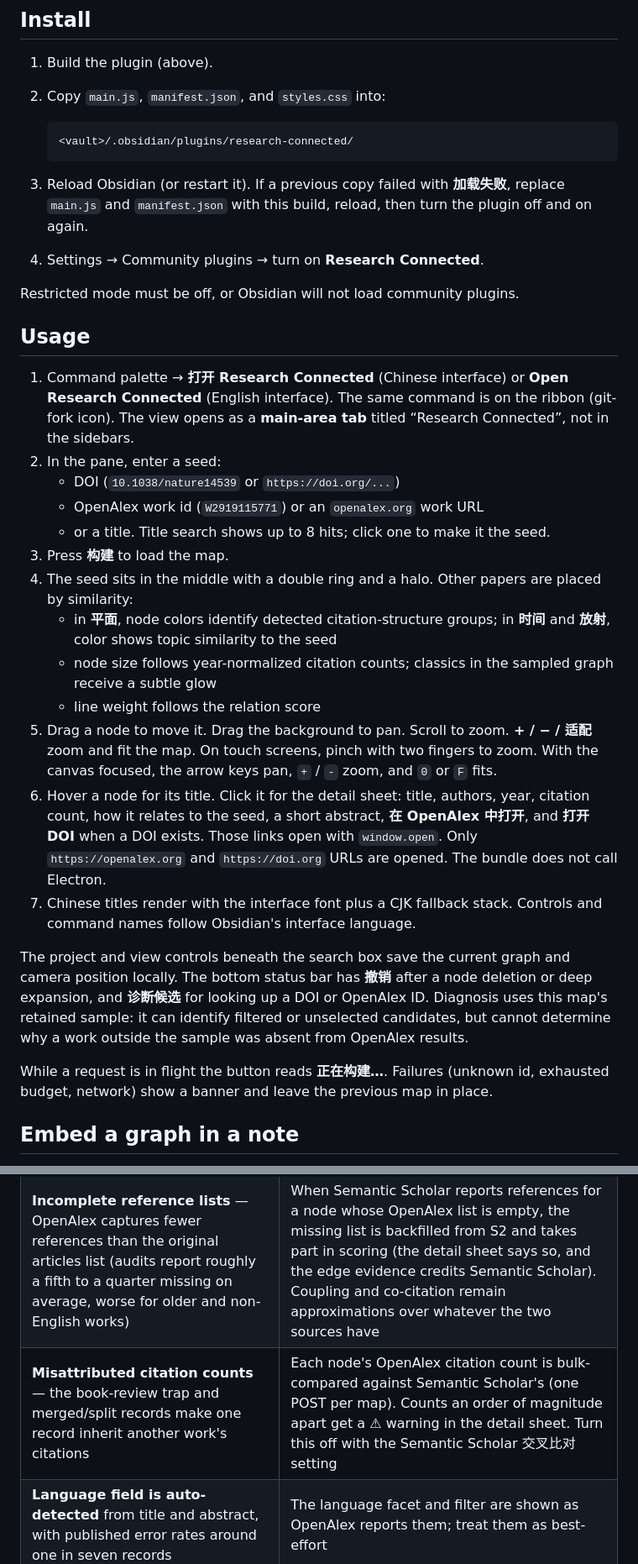
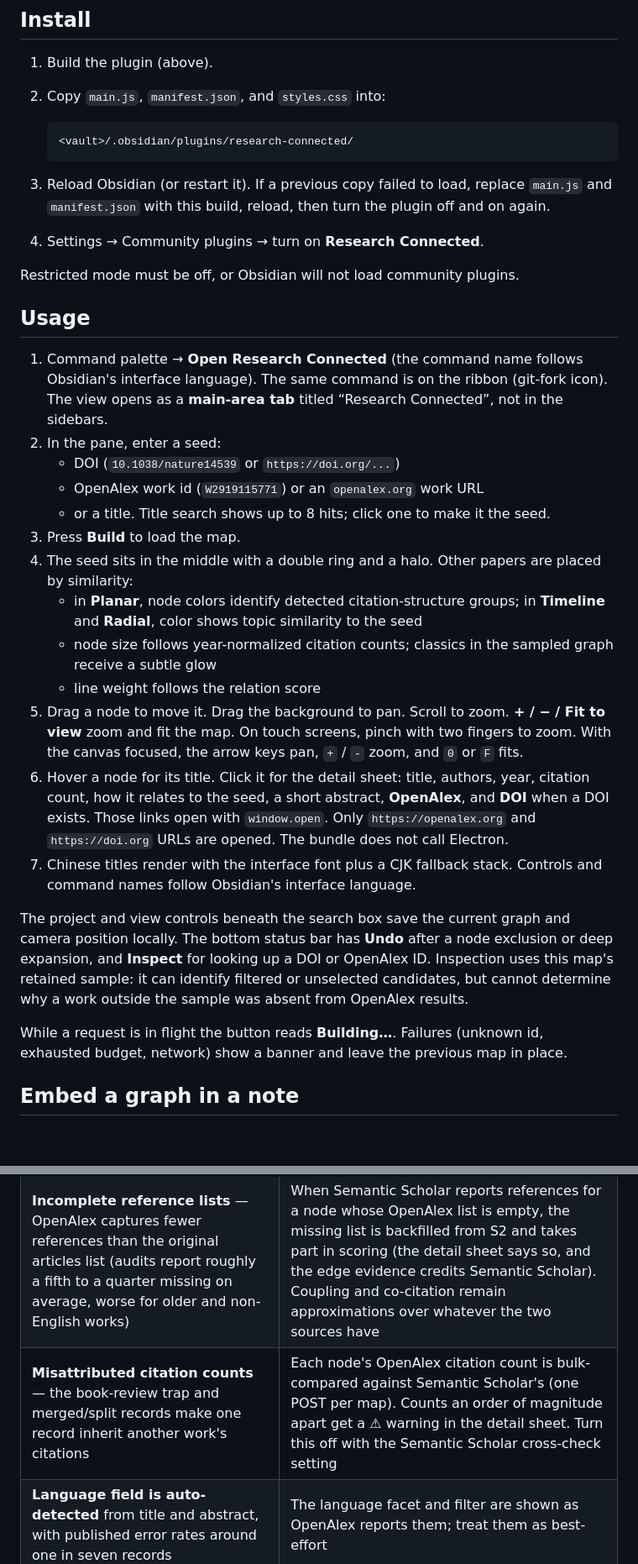
Before and after one commit to Abe-Junwei/research-connected, a Markdown page: README.md, 2 parts joined by grey strips. Shown at 84% size. GitHub-like rendering; blank space fills up the shorter version.

````diff
--- a/README.md
+++ b/README.md
@@ -58,33 +58,33 @@ Loadable plugin files:
    <vault>/.obsidian/plugins/research-connected/
    ```
 
-3. Reload Obsidian (or restart it). If a previous copy failed with **加载失败**, replace `main.js` and `manifest.json` with this build, reload, then turn the plugin off and on again.
+3. Reload Obsidian (or restart it). If a previous copy failed to load, replace `main.js` and `manifest.json` with this build, reload, then turn the plugin off and on again.
 4. Settings → Community plugins → turn on **Research Connected**.
 
 Restricted mode must be off, or Obsidian will not load community plugins.
 
 ## Usage
 
-1. Command palette → **打开 Research Connected** (Chinese interface) or **Open Research Connected** (English interface).
+1. Command palette → **Open Research Connected** (the command name follows Obsidian's interface language).
    The same command is on the ribbon (git-fork icon).
    The view opens as a **main-area tab** titled “Research Connected”, not in the sidebars.
 2. In the pane, enter a seed:
    - DOI (`10.1038/nature14539` or `https://doi.org/...`)
    - OpenAlex work id (`W2919115771`) or an `openalex.org` work URL
    - or a title. Title search shows up to 8 hits; click one to make it the seed.
-3. Press **构建** to load the map.
+3. Press **Build** to load the map.
 4. The seed sits in the middle with a double ring and a halo. Other papers are placed by similarity:
-   - in **平面**, node colors identify detected citation-structure groups; in **时间** and **放射**, color shows topic similarity to the seed
+   - in **Planar**, node colors identify detected citation-structure groups; in **Timeline** and **Radial**, color shows topic similarity to the seed
    - node size follows year-normalized citation counts; classics in the sampled graph receive a subtle glow
    - line weight follows the relation score
-5. Drag a node to move it. Drag the background to pan. Scroll to zoom. **+ / − / 适配** zoom and fit the map. On touch screens, pinch with two fingers to zoom. With the canvas focused, the arrow keys pan, `+` / `-` zoom, and `0` or `F` fits.
-6. Hover a node for its title. Click it for the detail sheet: title, authors, year, citation count, how it relates to the seed, a short abstract, **在 OpenAlex 中打开**, and **打开 DOI** when a DOI exists.
+5. Drag a node to move it. Drag the background to pan. Scroll to zoom. **+ / − / Fit to view** zoom and fit the map. On touch screens, pinch with two fingers to zoom. With the canvas focused, the arrow keys pan, `+` / `-` zoom, and `0` or `F` fits.
+6. Hover a node for its title. Click it for the detail sheet: title, authors, year, citation count, how it relates to the seed, a short abstract, **OpenAlex**, and **DOI** when a DOI exists.
    Those links open with `window.open`. Only `https://openalex.org` and `https://doi.org` URLs are opened. The bundle does not call Electron.
 7. Chinese titles render with the interface font plus a CJK fallback stack. Controls and command names follow Obsidian's interface language.
 
-The project and view controls beneath the search box save the current graph and camera position locally. The bottom status bar has **撤销** after a node deletion or deep expansion, and **诊断候选** for looking up a DOI or OpenAlex ID. Diagnosis uses this map's retained sample: it can identify filtered or unselected candidates, but cannot determine why a work outside the sample was absent from OpenAlex results.
+The project and view controls beneath the search box save the current graph and camera position locally. The bottom status bar has **Undo** after a node exclusion or deep expansion, and **Inspect** for looking up a DOI or OpenAlex ID. Inspection uses this map's retained sample: it can identify filtered or unselected candidates, but cannot determine why a work outside the sample was absent from OpenAlex results.
 
-While a request is in flight the button reads **正在构建…**. Failures (unknown id, exhausted budget, network) show a banner and leave the previous map in place.
+While a request is in flight the button reads **Building…**. Failures (unknown id, exhausted budget, network) show a banner and leave the previous map in place.
 
 ## Embed a graph in a note
 
@@ -239,7 +239,7 @@ OpenAlex is the best free citation index, but published audits have found recurr
 | **Retracted articles** stay in citation graphs and keep accumulating citations | `is_retracted` is fetched for every node; the detail sheet shows a prominent retraction warning. Retracted works are kept on the map (they are part of citation history) but flagged |
 | **Missing abstracts** on a large share of records | Abstracts are reconstructed from `abstract_inverted_index` when present; otherwise the sheet asks Semantic Scholar once, and says so when neither source has one |
 | **Incomplete reference lists** — OpenAlex captures fewer references than the original articles list (audits report roughly a fifth to a quarter missing on average, worse for older and non-English works) | When Semantic Scholar reports references for a node whose OpenAlex list is empty, the missing list is backfilled from S2 and takes part in scoring (the detail sheet says so, and the edge evidence credits Semantic Scholar). Coupling and co-citation remain approximations over whatever the two sources have |
-| **Misattributed citation counts** — the book-review trap and merged/split records make one record inherit another work's citations | Each node's OpenAlex citation count is bulk-compared against Semantic Scholar's (one POST per map). Counts an order of magnitude apart get a ⚠ warning in the detail sheet. Turn this off with the Semantic Scholar 交叉比对 setting |
+| **Misattributed citation counts** — the book-review trap and merged/split records make one record inherit another work's citations | Each node's OpenAlex citation count is bulk-compared against Semantic Scholar's (one POST per map). Counts an order of magnitude apart get a ⚠ warning in the detail sheet. Turn this off with the Semantic Scholar cross-check setting |
 | **Language field is auto-detected** from title and abstract, with published error rates around one in seven records | The language facet and filter are shown as OpenAlex reports them; treat them as best-effort |
 | **Author and institution disambiguation errors** — names are merged or split incorrectly, especially for non-English names | Authors are displayed exactly as OpenAlex sends them. Verify authorship through the DOI link before citing |
 | **Duplicate and versioned records** (preprint vs published version, merging mistakes) | De-duplication is by OpenAlex work id only; a preprint and its published version are separate OpenAlex records and can both appear on one map |
````
Also changed, not shown: other parts of README.md (+32 -32 lines).
